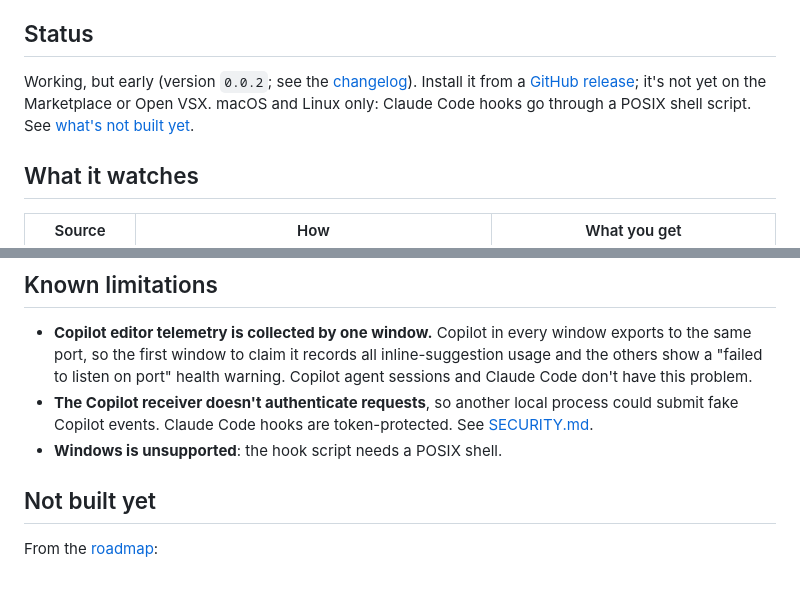
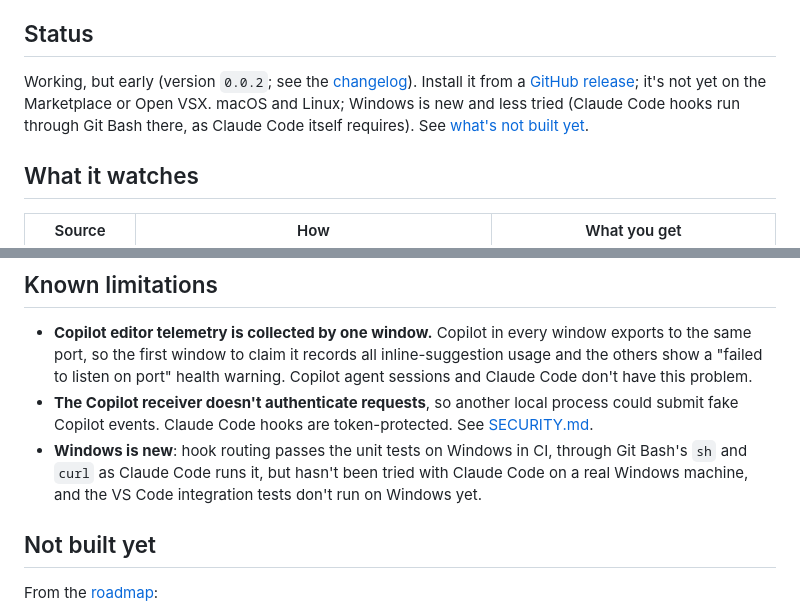
Before and after one commit to DChristianson/snagboat, a Markdown page: README.md, 2 parts joined by grey strips. GitHub-like rendering; blank space fills up the shorter version.

Commit message:
README: Windows support, and what hasn't been tried yet
Co-Authored-By: Claude Opus 5.5 <noreply@anthropic.com>
Claude-Session: https://claude.ai/code/session_01MiD3Q2WXjRKgYpPsrK4GRQ

```diff
--- a/README.md
+++ b/README.md
@@ -67,7 +67,7 @@ I built it for myself. I spend long stretches in agent sessions and wanted to se
 
 ## Status
 
-Working, but early (version `0.0.2`; see the [changelog](CHANGELOG.md)). Install it from a [GitHub release](https://github.com/DChristianson/snagboat/releases); it's not yet on the Marketplace or Open VSX. macOS and Linux only: Claude Code hooks go through a POSIX shell script. See [what's not built yet](#not-built-yet).
+Working, but early (version `0.0.2`; see the [changelog](CHANGELOG.md)). Install it from a [GitHub release](https://github.com/DChristianson/snagboat/releases); it's not yet on the Marketplace or Open VSX. macOS and Linux; Windows is new and less tried (Claude Code hooks run through Git Bash there, as Claude Code itself requires). See [what's not built yet](#not-built-yet).
 
 ## What it watches
 
@@ -197,7 +197,7 @@ Open the repo in VS Code and press F5 to run Snagboat in an Extension Developmen
 
 - **Copilot editor telemetry is collected by one window.** Copilot in every window exports to the same port, so the first window to claim it records all inline-suggestion usage and the others show a "failed to listen on port" health warning. Copilot agent sessions and Claude Code don't have this problem.
 - **The Copilot receiver doesn't authenticate requests**, so another local process could submit fake Copilot events. Claude Code hooks are token-protected. See [SECURITY.md](SECURITY.md).
-- **Windows is unsupported**: the hook script needs a POSIX shell.
+- **Windows is new**: hook routing passes the unit tests on Windows in CI, through Git Bash's `sh` and `curl` as Claude Code runs it, but hasn't been tried with Claude Code on a real Windows machine, and the VS Code integration tests don't run on Windows yet.
 
 ## Not built yet
 
```
